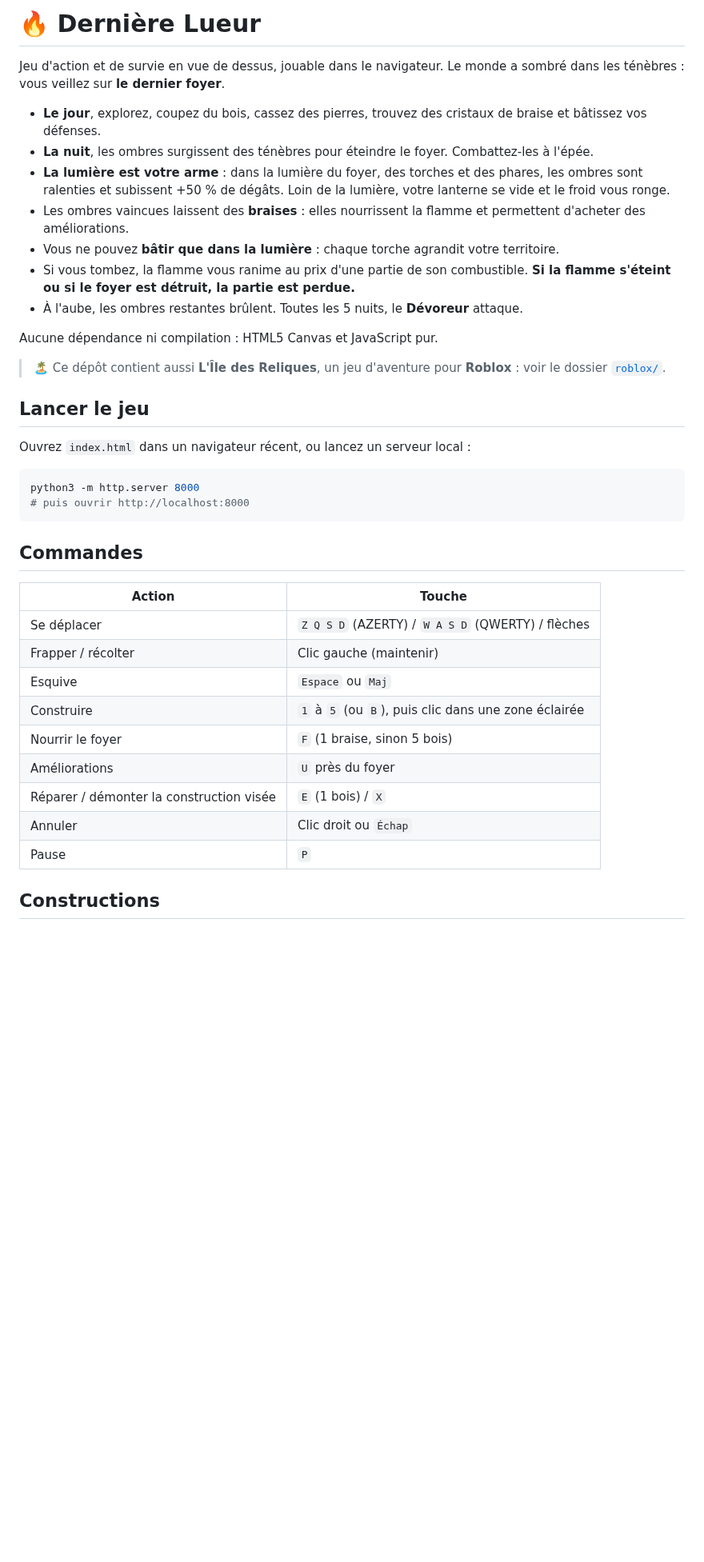
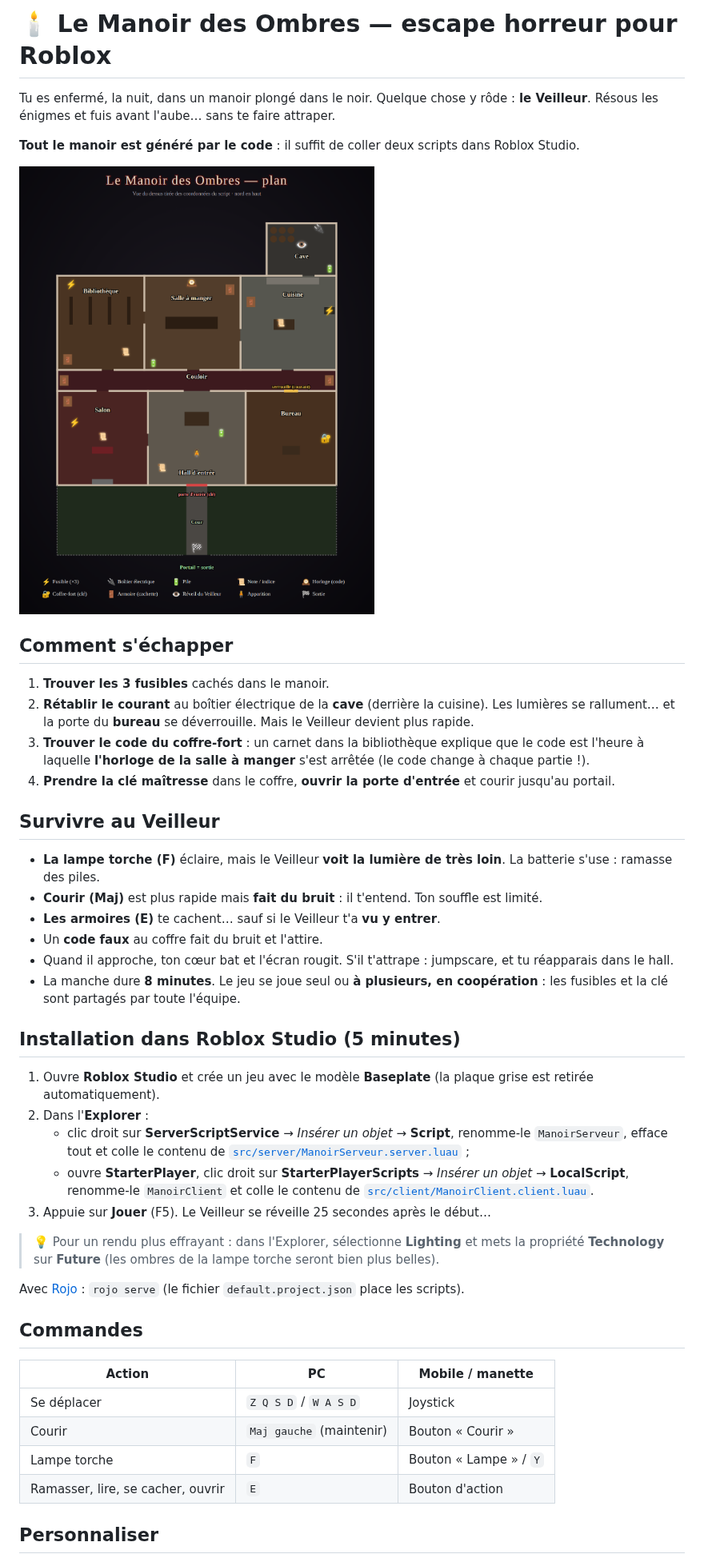
Before and after one commit to nouinirayan-code/Jarvis, a Markdown page: README.md, the part around one of its changes. Shown at 80% size. Rendered like a GitHub page; pictures changed too: docs/plan-du-manoir.png (added); blank space fills up the shorter version.

````diff
--- a/README.md
+++ b/README.md
@@ -1,44 +1,55 @@
-# 🔥 Dernière Lueur
+# 🕯️ Le Manoir des Ombres — escape horreur pour Roblox
 
-Jeu d'action et de survie en vue de dessus, jouable dans le navigateur.
-Le monde a sombré dans les ténèbres : vous veillez sur **le dernier foyer**.
+Tu es enfermé, la nuit, dans un manoir plongé dans le noir. Quelque chose y rôde : **le Veilleur**.
+Résous les énigmes et fuis avant l'aube… sans te faire attraper.
 
-- **Le jour**, explorez, coupez du bois, cassez des pierres, trouvez des cristaux de braise et bâtissez vos défenses.
-- **La nuit**, les ombres surgissent des ténèbres pour éteindre le foyer. Combattez-les à l'épée.
-- **La lumière est votre arme** : dans la lumière du foyer, des torches et des phares, les ombres sont ralenties
-  et subissent +50 % de dégâts. Loin de la lumière, votre lanterne se vide et le froid vous ronge.
-- Les ombres vaincues laissent des **braises** : elles nourrissent la flamme et permettent d'acheter des améliorations.
-- Vous ne pouvez **bâtir que dans la lumière** : chaque torche agrandit votre territoire.
-- Si vous tombez, la flamme vous ranime au prix d'une partie de son combustible.
-  **Si la flamme s'éteint ou si le foyer est détruit, la partie est perdue.**
-- À l'aube, les ombres restantes brûlent. Toutes les 5 nuits, le **Dévoreur** attaque.
+**Tout le manoir est généré par le code** : il suffit de coller deux scripts dans Roblox Studio.
 
-Aucune dépendance ni compilation : HTML5 Canvas et JavaScript pur.
+![Plan du manoir](docs/plan-du-manoir.png)
 
-> 🏝️ Ce dépôt contient aussi **L'Île des Reliques**, un jeu d'aventure pour **Roblox** : voir le dossier [`roblox/`](roblox/README.md).
+## Comment s'échapper
 
-## Lancer le jeu
+1. **Trouver les 3 fusibles** cachés dans le manoir.
+2. **Rétablir le courant** au boîtier électrique de la **cave** (derrière la cuisine).
+   Les lumières se rallument… et la porte du **bureau** se déverrouille. Mais le Veilleur devient plus rapide.
+3. **Trouver le code du coffre-fort** : un carnet dans la bibliothèque explique que le code est l'heure à laquelle
+   **l'horloge de la salle à manger** s'est arrêtée (le code change à chaque partie !).
+4. **Prendre la clé maîtresse** dans le coffre, **ouvrir la porte d'entrée** et courir jusqu'au portail.
 
-Ouvrez `index.html` dans un navigateur récent, ou lancez un serveur local :
+## Survivre au Veilleur
 
-```bash
-python3 -m http.server 8000
-# puis ouvrir http://localhost:8000
-```
+- **La lampe torche (F)** éclaire, mais le Veilleur **voit la lumière de très loin**. La batterie s'use : ramasse des piles.
+- **Courir (Maj)** est plus rapide mais **fait du bruit** : il t'entend. Ton souffle est limité.
+- **Les armoires (E)** te cachent… sauf si le Veilleur t'a **vu y entrer**.
+- Un **code faux** au coffre fait du bruit et l'attire.
+- Quand il approche, ton cœur bat et l'écran rougit. S'il t'attrape : jumpscare, et tu réapparais dans le hall.
+- La manche dure **8 minutes**. Le jeu se joue seul ou **à plusieurs, en coopération** : les fusibles et la clé
+  sont partagés par toute l'équipe.
+
+## Installation dans Roblox Studio (5 minutes)
+
+1. Ouvre **Roblox Studio** et crée un jeu avec le modèle **Baseplate**
+   (la plaque grise est retirée automatiquement).
+2. Dans l'**Explorer** :
+   - clic droit sur **ServerScriptService** → *Insérer un objet* → **Script**, renomme-le `ManoirServeur`,
+     efface tout et colle le contenu de [`src/server/ManoirServeur.server.luau`](src/server/ManoirServeur.server.luau) ;
+   - ouvre **StarterPlayer**, clic droit sur **StarterPlayerScripts** → *Insérer un objet* → **LocalScript**,
+     renomme-le `ManoirClient` et colle le contenu de [`src/client/ManoirClient.client.luau`](src/client/ManoirClient.client.luau).
+3. Appuie sur **Jouer** (F5). Le Veilleur se réveille 25 secondes après le début…
+
+> 💡 Pour un rendu plus effrayant : dans l'Explorer, sélectionne **Lighting** et mets la propriété
+> **Technology** sur **Future** (les ombres de la lampe torche seront bien plus belles).
+
+Avec [Rojo](https://rojo.space) : `rojo serve` (le fichier `default.project.json` place les scripts).
 
 ## Commandes
 
-| Action | Touche |
-| --- | --- |
-| Se déplacer | `Z Q S D` (AZERTY) / `W A S D` (QWERTY) / flèches |
-| Frapper / récolter | Clic gauche (maintenir) |
-| Esquive | `Espace` ou `Maj` |
-| Construire | `1` à `5` (ou `B`), puis clic dans une zone éclairée |
-| Nourrir le foyer | `F` (1 braise, sinon 5 bois) |
-| Améliorations | `U` près du foyer |
-| Réparer / démonter la construction visée | `E` (1 bois) / `X` |
-| Annuler | Clic droit ou `Échap` |
-| Pause | `P` |
+| Action | PC | Mobile / manette |
+| --- | --- | --- |
+| Se déplacer | `Z Q S D` / `W A S D` | Joystick |
+| Courir | `Maj gauche` (maintenir) | Bouton « Courir » |
+| Lampe torche | `F` | Bouton « Lampe » / `Y` |
+| Ramasser, lire, se cacher, ouvrir | `E` | Bouton d'action |
 
-## Constructions
+## Personnaliser
 
````
Also changed, not shown: other parts of README.md (+2 -24 lines), roblox/README.md (deleted, +0 -88 lines), 13 other files.
